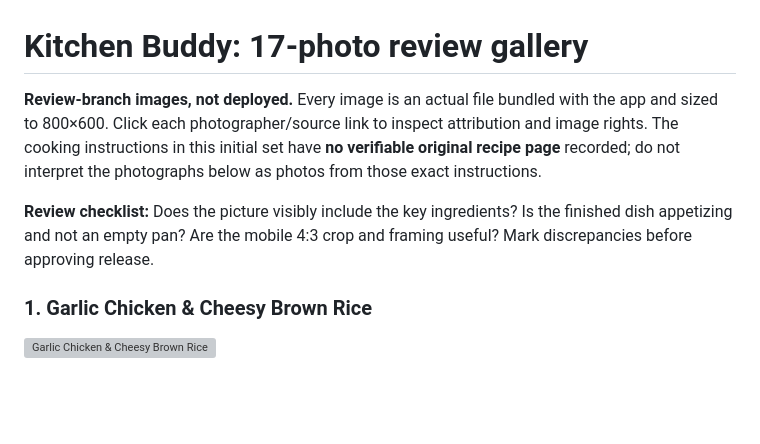
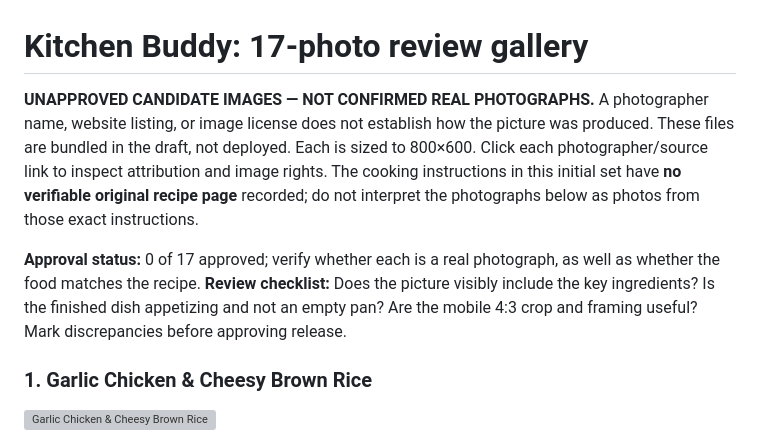
Before and after one commit to hydrox420/Cooking-buddy, a Markdown page: preview-1-2/RECIPE_PHOTO_REVIEW.md, the part around the change. Rendered like a GitHub page; blank space fills up the shorter version; grey boxes are pictures that could not be loaded.

Commit message:
Label gallery as unverified candidate art and record photo authenticity approval gate

```diff
--- a/preview-1-2/RECIPE_PHOTO_REVIEW.md
+++ b/preview-1-2/RECIPE_PHOTO_REVIEW.md
@@ -1,8 +1,8 @@
 # Kitchen Buddy: 17-photo review gallery
 
-**Review-branch images, not deployed.** Every image is an actual file bundled with the app and sized to 800×600. Click each photographer/source link to inspect attribution and image rights. The cooking instructions in this initial set have **no verifiable original recipe page** recorded; do not interpret the photographs below as photos from those exact instructions.
+**UNAPPROVED CANDIDATE IMAGES — NOT CONFIRMED REAL PHOTOGRAPHS.** A photographer name, website listing, or image license does not establish how the picture was produced. These files are bundled in the draft, not deployed. Each is sized to 800×600. Click each photographer/source link to inspect attribution and image rights. The cooking instructions in this initial set have **no verifiable original recipe page** recorded; do not interpret the photographs below as photos from those exact instructions.
 
-**Review checklist:** Does the picture visibly include the key ingredients? Is the finished dish appetizing and not an empty pan? Are the mobile 4:3 crop and framing useful? Mark discrepancies before approving release.
+**Approval status:** 0 of 17 approved; verify whether each is a real photograph, as well as whether the food matches the recipe. **Review checklist:** Does the picture visibly include the key ingredients? Is the finished dish appetizing and not an empty pan? Are the mobile 4:3 crop and framing useful? Mark discrepancies before approving release.
 
 ### 1. Garlic Chicken & Cheesy Brown Rice
 
```
